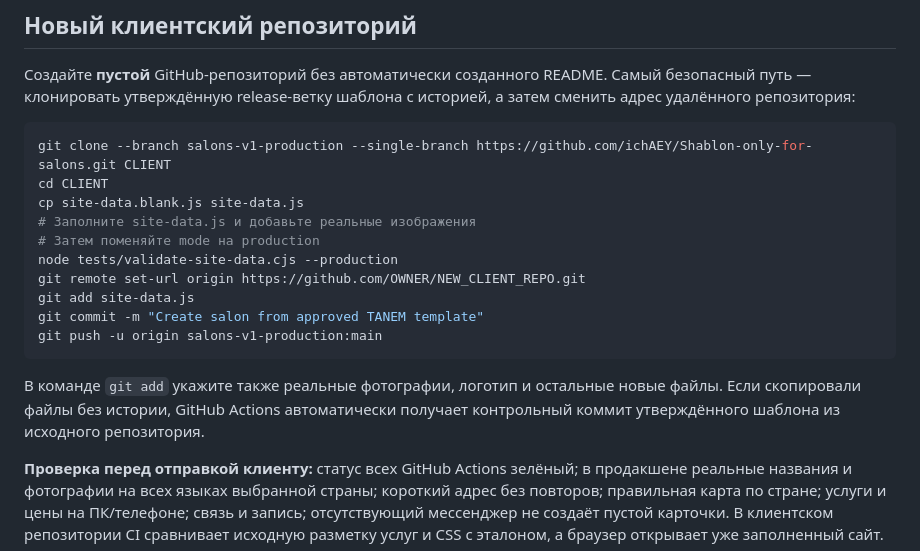
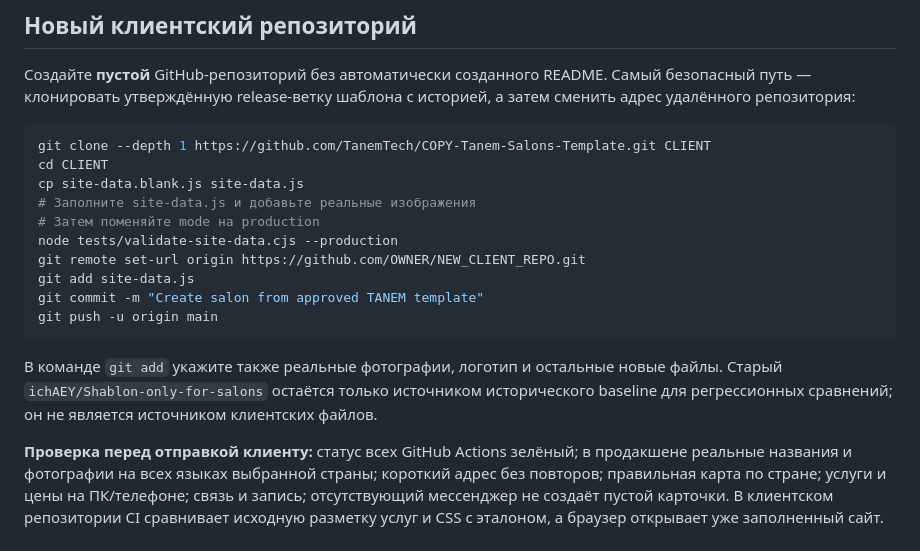
Before and after one commit to TanemTech/COPY-Tanem-Salons-Template, a Markdown page: docs/FACTORY_GUIDE.md, the part around the change. Drawn GitHub-style.

Commit message:
Point new client clones to the canonical template repository

````diff
--- a/docs/FACTORY_GUIDE.md
+++ b/docs/FACTORY_GUIDE.md
@@ -166,7 +166,7 @@ Workflow `.github/workflows/pages.yml` при push в `main`:
 Создайте **пустой** GitHub-репозиторий без автоматически созданного README. Самый безопасный путь — клонировать утверждённую release-ветку шаблона с историей, а затем сменить адрес удалённого репозитория:
 
 ```bash
-git clone --branch salons-v1-production --single-branch https://github.com/ichAEY/Shablon-only-for-salons.git CLIENT
+git clone --depth 1 https://github.com/TanemTech/COPY-Tanem-Salons-Template.git CLIENT
 cd CLIENT
 cp site-data.blank.js site-data.js
 # Заполните site-data.js и добавьте реальные изображения
@@ -175,10 +175,10 @@ node tests/validate-site-data.cjs --production
 git remote set-url origin https://github.com/OWNER/NEW_CLIENT_REPO.git
 git add site-data.js
 git commit -m "Create salon from approved TANEM template"
-git push -u origin salons-v1-production:main
+git push -u origin main
 ```
 
-В команде `git add` укажите также реальные фотографии, логотип и остальные новые файлы. Если скопировали файлы без истории, GitHub Actions автоматически получает контрольный коммит утверждённого шаблона из исходного репозитория.
+В команде `git add` укажите также реальные фотографии, логотип и остальные новые файлы. Старый `ichAEY/Shablon-only-for-salons` остаётся только источником исторического baseline для регрессионных сравнений; он не является источником клиентских файлов.
 
 **Проверка перед отправкой клиенту:** статус всех GitHub Actions зелёный; в продакшене реальные названия и фотографии на всех языках выбранной страны; короткий адрес без повторов; правильная карта по стране; услуги и цены на ПК/телефоне; связь и запись; отсутствующий мессенджер не создаёт пустой карточки. В клиентском репозитории CI сравнивает исходную разметку услуг и CSS с эталоном, а браузер открывает уже заполненный сайт.
 
````
